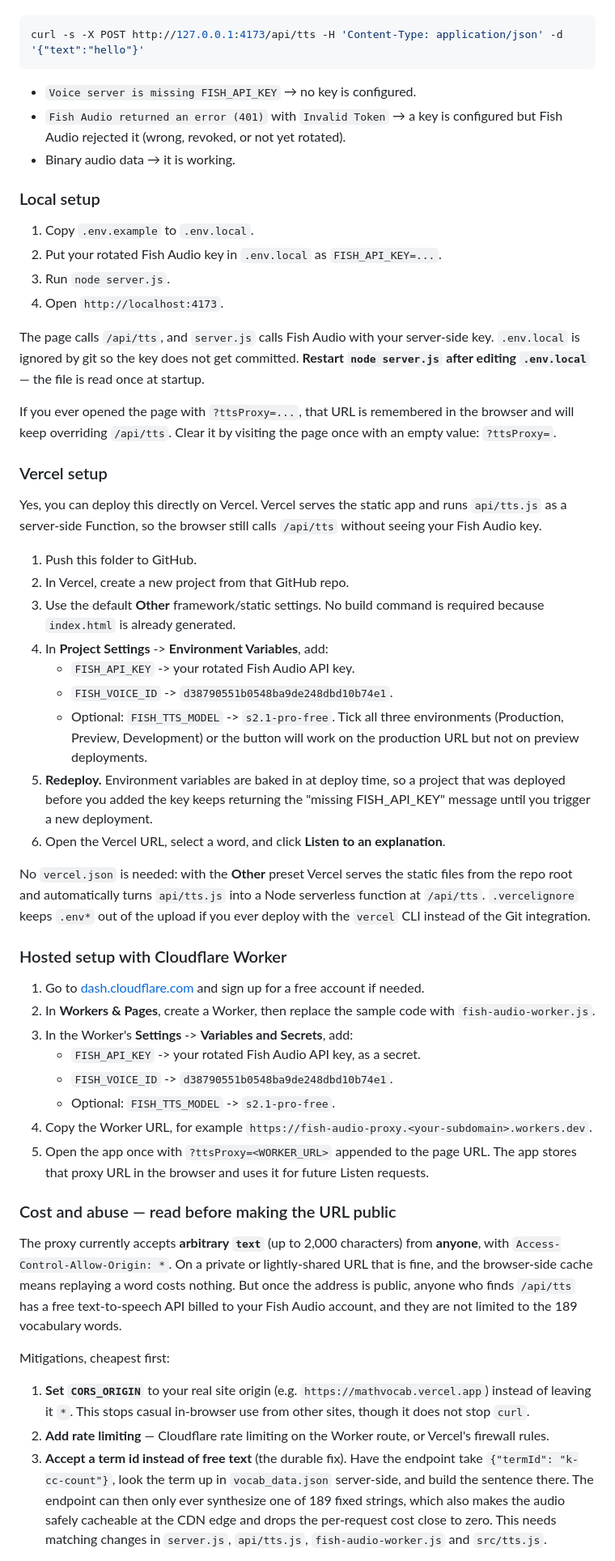
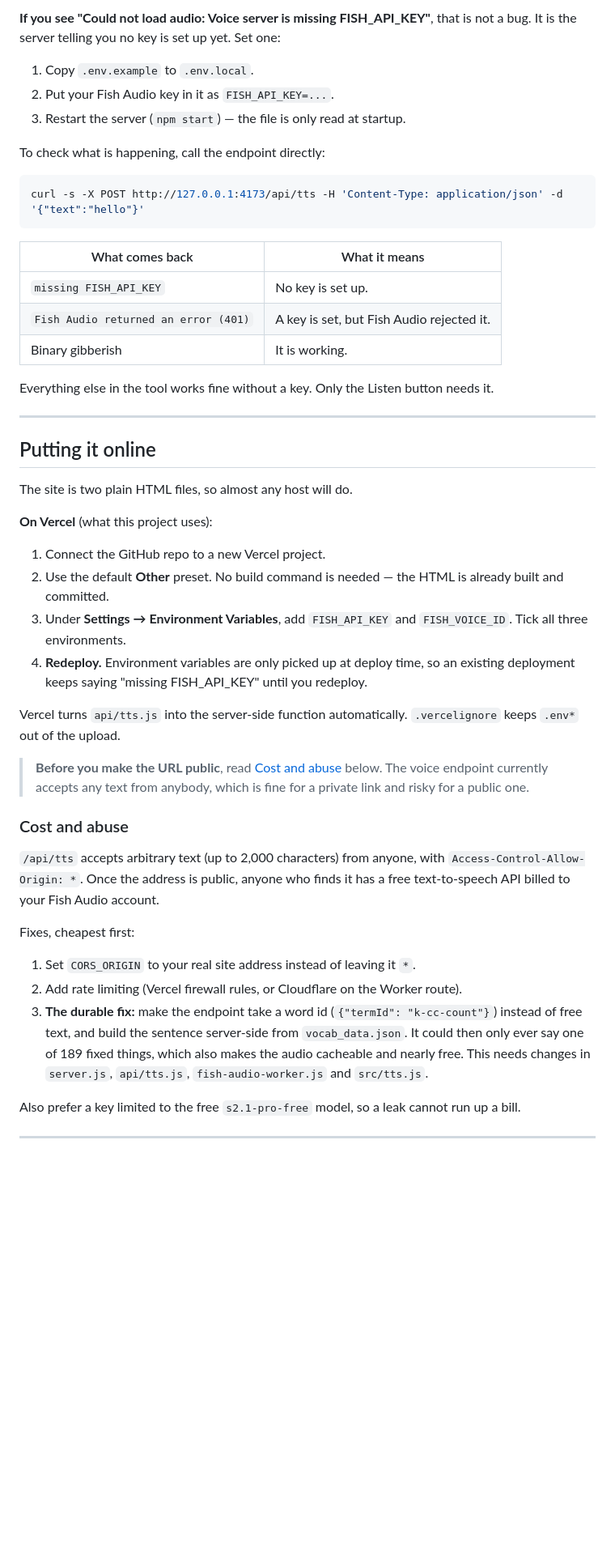
Before and after one commit to sai-educ/math-vocab, a Markdown page: README.md, the part around one of its changes. Shown at 81% size. Drawn GitHub-style; blank space fills up the shorter version.

````diff
--- a/README.md
+++ b/README.md
@@ -67,58 +123,67 @@ To tell a missing key from a bad one, call the endpoint directly:
+**If you see "Could not load audio: Voice server is missing FISH_API_KEY"**,
+that is not a bug. It is the server telling you no key is set up yet. Set one:
+
+1. Copy `.env.example` to `.env.local`.
+2. Put your Fish Audio key in it as `FISH_API_KEY=...`.
+3. Restart the server (`npm start`) — the file is only read at startup.
+
+To check what is happening, call the endpoint directly:
 
 ```bash
 curl -s -X POST http://127.0.0.1:4173/api/tts -H 'Content-Type: application/json' -d '{"text":"hello"}'
 ```
 
-- `Voice server is missing FISH_API_KEY` → no key is configured.
-- `Fish Audio returned an error (401)` with `Invalid Token` → a key is configured but Fish Audio rejected it (wrong, revoked, or not yet rotated).
-- Binary audio data → it is working.
+| What comes back | What it means |
+| --- | --- |
+| `missing FISH_API_KEY` | No key is set up. |
+| `Fish Audio returned an error (401)` | A key is set, but Fish Audio rejected it. |
+| Binary gibberish | It is working. |
 
-### Local setup
+Everything else in the tool works fine without a key. Only the Listen button
+needs it.
 
-1. Copy `.env.example` to `.env.local`.
-2. Put your rotated Fish Audio key in `.env.local` as `FISH_API_KEY=...`.
-3. Run `node server.js`.
-4. Open `http://localhost:4173`.
+---
 
-The page calls `/api/tts`, and `server.js` calls Fish Audio with your server-side key. `.env.local` is ignored by git so the key does not get committed. **Restart `node server.js` after editing `.env.local`** — the file is read once at startup.
+## Putting it online
 
-If you ever opened the page with `?ttsProxy=...`, that URL is remembered in the browser and will keep overriding `/api/tts`. Clear it by visiting the page once with an empty value: `?ttsProxy=`.
+The site is two plain HTML files, so almost any host will do.
 
-### Vercel setup
+**On Vercel** (what this project uses):
 
-Yes, you can deploy this directly on Vercel. Vercel serves the static app and runs `api/tts.js` as a server-side Function, so the browser still calls `/api/tts` without seeing your Fish Audio key.
+1. Connect the GitHub repo to a new Vercel project.
+2. Use the default **Other** preset. No build command is needed — the HTML is
+   already built and committed.
+3. Under **Settings → Environment Variables**, add `FISH_API_KEY` and
+   `FISH_VOICE_ID`. Tick all three environments.
+4. **Redeploy.** Environment variables are only picked up at deploy time, so an
+   existing deployment keeps saying "missing FISH_API_KEY" until you redeploy.
 
-1. Push this folder to GitHub.
-2. In Vercel, create a new project from that GitHub repo.
-3. Use the default **Other** framework/static settings. No build command is required because `index.html` is already generated.
-4. In **Project Settings** -> **Environment Variables**, add:
-   - `FISH_API_KEY` -> your rotated Fish Audio API key.
-   - `FISH_VOICE_ID` -> `d38790551b0548ba9de248dbd10b74e1`.
-   - Optional: `FISH_TTS_MODEL` -> `s2.1-pro-free`.
-   Tick all three environments (Production, Preview, Development) or the button will work on the production URL but not on preview deployments.
-5. **Redeploy.** Environment variables are baked in at deploy time, so a project that was deployed before you added the key keeps returning the "missing FISH_API_KEY" message until you trigger a new deployment.
-6. Open the Vercel URL, select a word, and click **Listen to an explanation**.
+Vercel turns `api/tts.js` into the server-side function automatically.
+`.vercelignore` keeps `.env*` out of the upload.
 
-No `vercel.json` is needed: with the **Other** preset Vercel serves the static files from the repo root and automatically turns `api/tts.js` into a Node serverless function at `/api/tts`. `.vercelignore` keeps `.env*` out of the upload if you ever deploy with the `vercel` CLI instead of the Git integration.
+> **Before you make the URL public**, read
+> [Cost and abuse](#cost-and-abuse) below. The voice endpoint currently accepts
+> any text from anybody, which is fine for a private link and risky for a public
+> one.
 
-### Hosted setup with Cloudflare Worker
+### Cost and abuse
 
-1. Go to [dash.cloudflare.com](https://dash.cloudflare.com) and sign up for a free account if needed.
-2. In **Workers & Pages**, create a Worker, then replace the sample code with `fish-audio-worker.js`.
-3. In the Worker's **Settings** -> **Variables and Secrets**, add:
-   - `FISH_API_KEY` -> your rotated Fish Audio API key, as a secret.
-   - `FISH_VOICE_ID` -> `d38790551b0548ba9de248dbd10b74e1`.
-   - Optional: `FISH_TTS_MODEL` -> `s2.1-pro-free`.
-4. Copy the Worker URL, for example `https://fish-audio-proxy.<your-subdomain>.workers.dev`.
-5. Open the app once with `?ttsProxy=<WORKER_URL>` appended to the page URL. The app stores that proxy URL in the browser and uses it for future Listen requests.
+`/api/tts` accepts arbitrary text (up to 2,000 characters) from anyone, with
+`Access-Control-Allow-Origin: *`. Once the address is public, anyone who finds
+it has a free text-to-speech API billed to your Fish Audio account.
 
-### Cost and abuse — read before making the URL public
+Fixes, cheapest first:
 
-The proxy currently accepts **arbitrary `text`** (up to 2,000 characters) from **anyone**, with `Access-Control-Allow-Origin: *`. On a private or lightly-shared URL that is fine, and the browser-side cache means replaying a word costs nothing. But once the address is public, anyone who finds `/api/tts` has a free text-to-speech API billed to your Fish Audio account, and they are not limited to the 189 vocabulary words.
+1. Set `CORS_ORIGIN` to your real site address instead of leaving it `*`.
+2. Add rate limiting (Vercel firewall rules, or Cloudflare on the Worker route).
+3. **The durable fix:** make the endpoint take a word id (`{"termId":
+   "k-cc-count"}`) instead of free text, and build the sentence server-side from
+   `vocab_data.json`. It could then only ever say one of 189 fixed things, which
+   also makes the audio cacheable and nearly free. This needs changes in
+   `server.js`, `api/tts.js`, `fish-audio-worker.js` and `src/tts.js`.
 
-Mitigations, cheapest first:
+Also prefer a key limited to the free `s2.1-pro-free` model, so a leak cannot
+run up a bill.
 
-1. **Set `CORS_ORIGIN`** to your real site origin (e.g. `https://mathvocab.vercel.app`) instead of leaving it `*`. This stops casual in-browser use from other sites, though it does not stop `curl`.
-2. **Add rate limiting** — Cloudflare rate limiting on the Worker route, or Vercel's firewall rules.
-3. **Accept a term id instead of free text** (the durable fix). Have the endpoint take `{"termId": "k-cc-count"}`, look the term up in `vocab_data.json` server-side, and build the sentence there. The endpoint can then only ever synthesize one of 189 fixed strings, which also makes the audio safely cacheable at the CDN edge and drops the per-request cost close to zero. This needs matching changes in `server.js`, `api/tts.js`, `fish-audio-worker.js` and `src/tts.js`.
+---
 
````
Also changed, not shown: other parts of README.md (+232 -53 lines).
